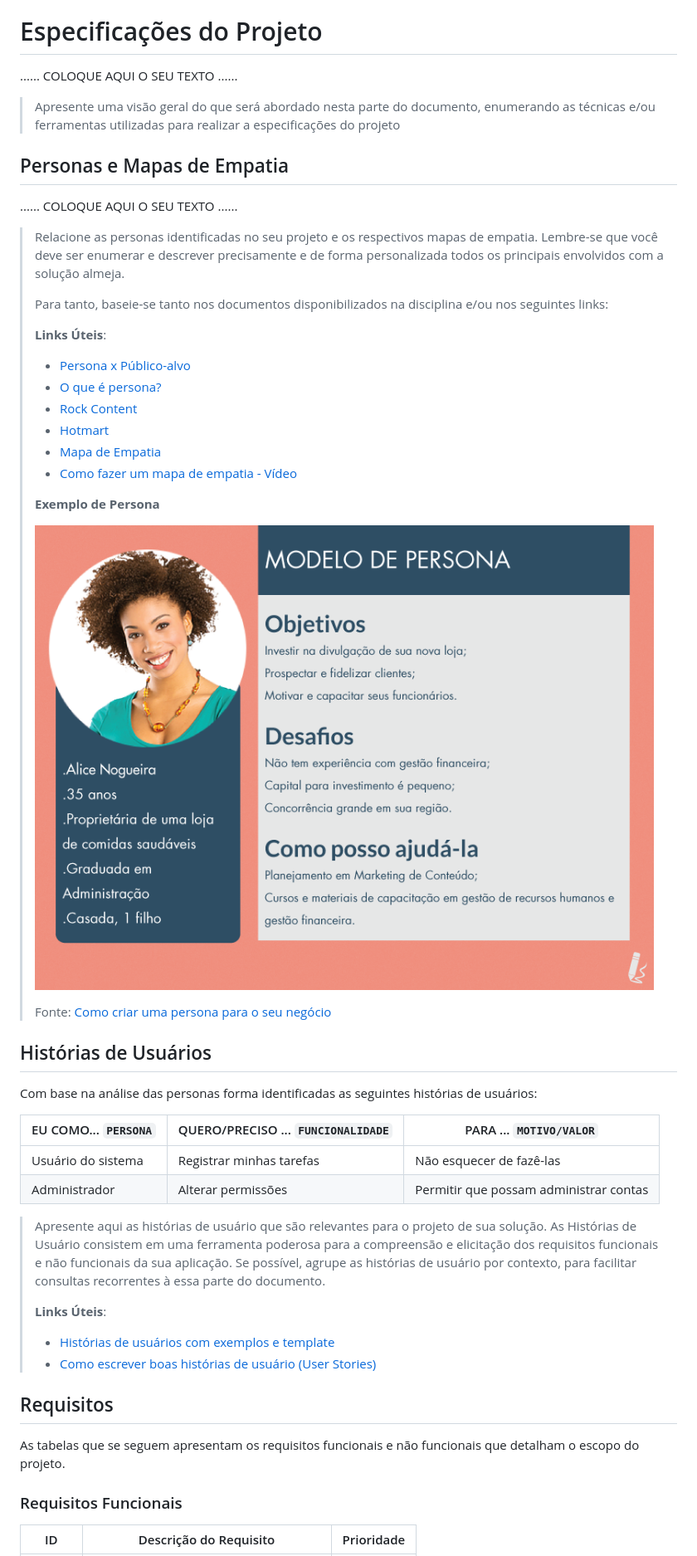
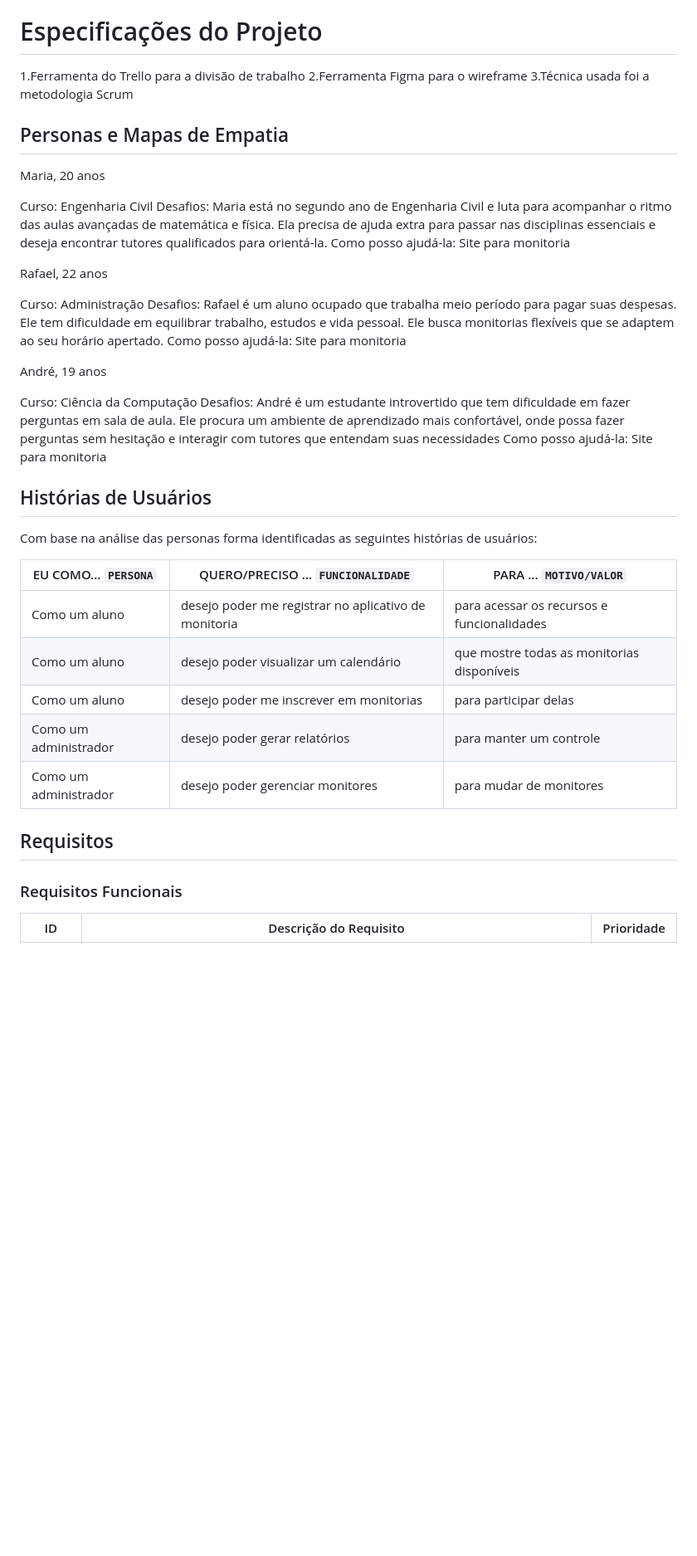
Before and after one commit to ICEI-PUCMinas-PSG-SI-TI/tiaw-2023-2-gestaodemonitorias, a Markdown page: docs/relatorio/Relatorio Tecnico - TEMPLATE.md, the part around the change printed below. Shown: that part at 83% size. GitHub-like rendering; blank space fills up the shorter version.

```diff
--- a/docs/relatorio/Relatorio Tecnico - TEMPLATE.md
+++ b/docs/relatorio/Relatorio Tecnico - TEMPLATE.md
@@ -98,39 +98,29 @@ O Público alvo da nossa aplicação será todas pessoas em um ambiente escolar
 
 # Especificações do Projeto
 
-......  COLOQUE AQUI O SEU TEXTO ......
-
-> Apresente uma visão geral do que será abordado nesta parte do
-> documento, enumerando as técnicas e/ou ferramentas utilizadas para
-> realizar a especificações do projeto
+1.Ferramenta do Trello para a divisão de trabalho
+2.Ferramenta Figma para o wireframe
+3.Técnica usada foi a metodologia Scrum
 
 ## Personas e Mapas de Empatia
 
-......  COLOQUE AQUI O SEU TEXTO ......
+Maria, 20 anos
 
+Curso: Engenharia Civil
+Desafios: Maria está no segundo ano de Engenharia Civil e luta para acompanhar o ritmo das aulas avançadas de matemática e física. Ela precisa de ajuda extra para passar nas disciplinas essenciais e deseja encontrar tutores qualificados para orientá-la.
+Como posso ajudá-la: Site para monitoria
 
-> Relacione as personas identificadas no seu projeto e os respectivos mapas de empatia. Lembre-se que
-> você deve ser enumerar e descrever precisamente e de forma
-> personalizada todos os principais envolvidos com a solução almeja.
->
-> Para tanto, baseie-se tanto nos documentos disponibilizados na disciplina
-> e/ou nos seguintes links:
->
-> **Links Úteis**:
-> - [Persona x Público-alvo](https://flammo.com.br/blog/persona-e-publico-alvo-qual-a-diferenca/)
-> - [O que é persona?](https://resultadosdigitais.com.br/blog/persona-o-que-e/)
-> - [Rock Content](https://rockcontent.com/blog/personas/)
-> - [Hotmart](https://blog.hotmart.com/pt-br/como-criar-persona-negocio/)
-> - [Mapa de Empatia](https://resultadosdigitais.com.br/blog/mapa-da-empatia/)
-> - [Como fazer um mapa de empatia - Vídeo](https://www.youtube.com/watch?v=JlKHGpVoA2Y)
->
->
-> **Exemplo de Persona**
->
-> ![Exemplo de Persona](imaages/../images/persona.png)
->
-> Fonte: [Como criar uma persona para o seu negócio](https://raissaviegas.com.br/como-criar-uma-persona/)
+Rafael, 22 anos
 
+Curso: Administração
+Desafios: Rafael é um aluno ocupado que trabalha meio período para pagar suas despesas. Ele tem dificuldade em equilibrar trabalho, estudos e vida pessoal. Ele busca monitorias flexíveis que se adaptem ao seu horário apertado.
+Como posso ajudá-la: Site para monitoria
+
+André, 19 anos
+
+Curso: Ciência da Computação
+Desafios: André é um estudante introvertido que tem dificuldade em fazer perguntas em sala de aula. Ele procura um ambiente de aprendizado mais confortável, onde possa fazer perguntas sem hesitação e interagir com tutores que entendam suas necessidades
+Como posso ajudá-la: Site para monitoria
 
 ## Histórias de Usuários
 
@@ -138,23 +128,14 @@ Com base na análise das personas forma identificadas as seguintes histórias de
 
 |EU COMO... `PERSONA`| QUERO/PRECISO ... `FUNCIONALIDADE` |PARA ... `MOTIVO/VALOR`                 |
 |--------------------|------------------------------------|----------------------------------------|
-|Usuário do sistema  | Registrar minhas tarefas           | Não esquecer de fazê-las               |
-|Administrador       | Alterar permissões                 | Permitir que possam administrar contas |
+| Como um aluno  | desejo poder me registrar no aplicativo de monitoria|  para acessar os recursos e funcionalidades |
+| Como um aluno  | desejo poder visualizar um calendário               |  que mostre todas as monitorias disponíveis |
+| Como um aluno  | desejo poder me inscrever em monitorias             |  para participar delas                      |
+| Como um administrador  | desejo poder gerar relatórios               |  para manter um  controle                   |
+| Como um administrador  | desejo poder gerenciar monitores            |  para mudar de monitores                    |
 
-> Apresente aqui as histórias de usuário que são relevantes para o
-> projeto de sua solução. As Histórias de Usuário consistem em uma
-> ferramenta poderosa para a compreensão e elicitação dos requisitos
-> funcionais e não funcionais da sua aplicação. Se possível, agrupe as
-> histórias de usuário por contexto, para facilitar consultas
-> recorrentes à essa parte do documento.
->
-> **Links Úteis**:
-> - [Histórias de usuários com exemplos e template](https://www.atlassian.com/br/agile/project-management/user-stories)
-> - [Como escrever boas histórias de usuário (User Stories)](https://medium.com/vertice/como-escrever-boas-users-stories-hist%C3%B3rias-de-usu%C3%A1rios-b29c75043fac)
 
 ## Requisitos
-
-As tabelas que se seguem apresentam os requisitos funcionais e não funcionais que detalham o escopo do projeto.
 
 ### Requisitos Funcionais
 
```
Also changed, not shown: other parts of docs/relatorio/Relatorio Tecnico - TEMPLATE.md (+36 -98 lines).
